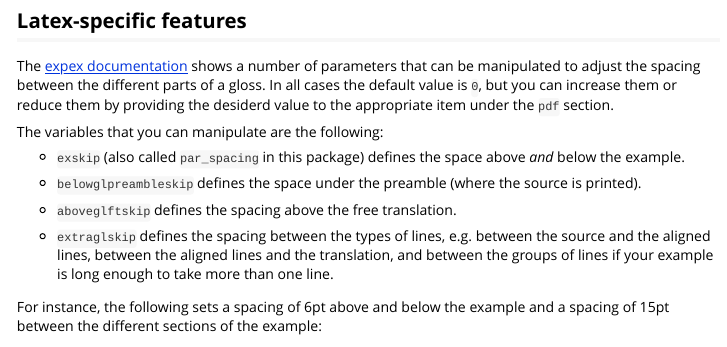
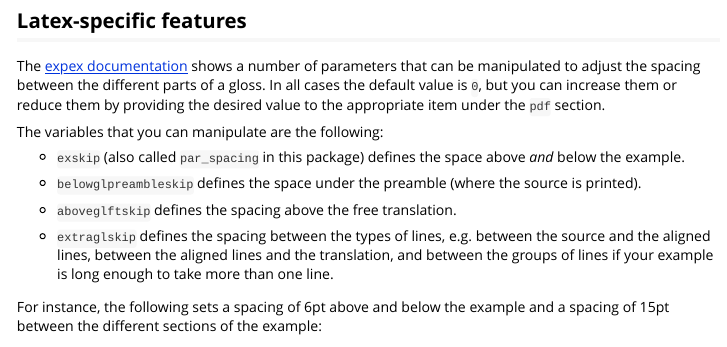
Before and after one commit to montesmariana/glossr, an R Markdown document (vignettes/styling.Rmd): the page in a window 1100 px wide, from 3710 px down. Rendered offline with R 4.5, knitr and Pandoc, with nearby package versions; long lines of code are wrapped.

Commit message:
add wordlist and fix spelling errors

```diff
--- a/vignettes/styling.Rmd
+++ b/vignettes/styling.Rmd
@@ -139,7 +139,7 @@ print_config("format")
 ## Latex-specific features {#pdf}
 
 The [expex documentation](https://mirror.lyrahosting.com/CTAN/macros/generic/expex/expex-doc.pdf) shows a number of parameters that can be manipulated to adjust the spacing
-between the different parts of a gloss. In all cases the default value is `0`, but you can increase them or reduce them by providing the desiderd value to the appropriate item under the `pdf` section.
+between the different parts of a gloss. In all cases the default value is `0`, but you can increase them or reduce them by providing the desired value to the appropriate item under the `pdf` section.
 
 The variables that you can manipulate are the following:
 
```
Also changed, not shown: 1 other file.
